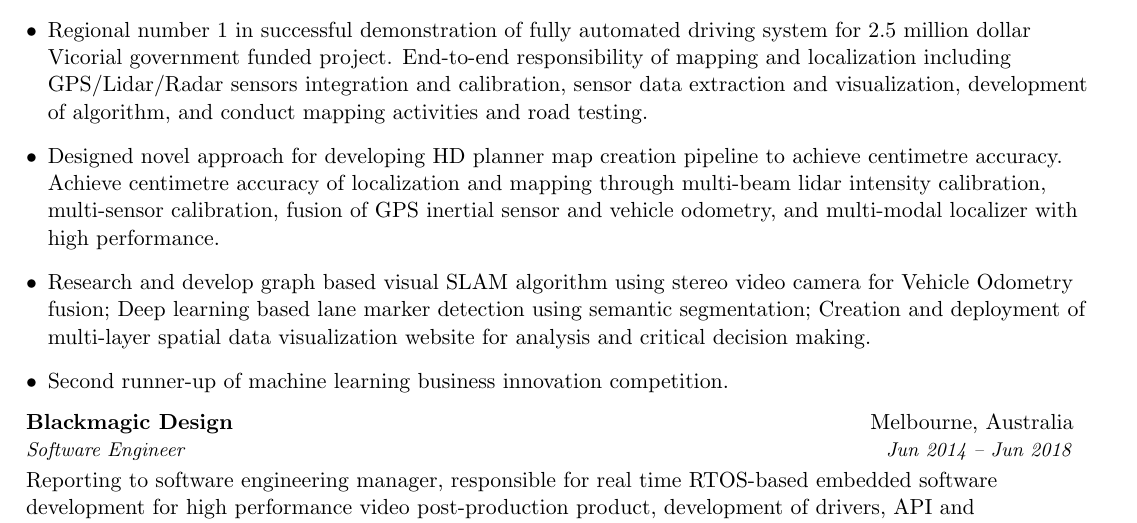
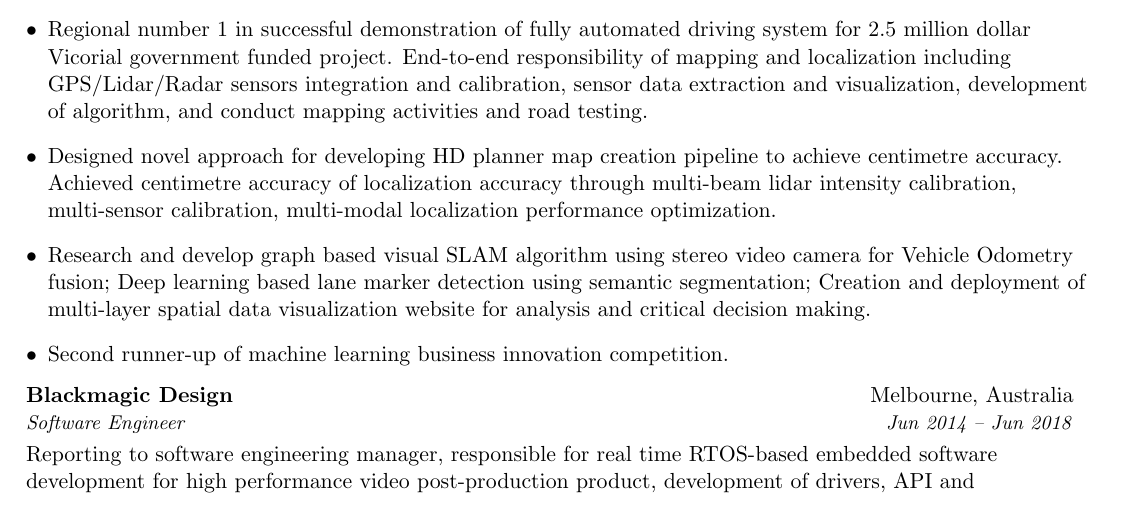
Before and after one commit to hbd730/hbd730.github.io, a LaTeX CV (resume/peterh_resume.tex): part of page 1 of 2, cut so that both start at the same text. Compiled offline with pdfLaTeX.

Commit message:
peterh_resume.tex

```diff
--- a/resume/peterh_resume.tex
+++ b/resume/peterh_resume.tex
@@ -104,7 +104,7 @@
   \resumeSubHeadingListStart
     \item Successful PoC for electronic horizon in L2+ Hand Free function in-vehicle demostration. Designed and implemented horizon APIs, RViz/DeckGL visualization, and behaviour layer map enrichment framework in crowd-sourced mapping pipeline.
     \item Regional number 1 in successful demonstration of fully automated driving system for 2.5 million dollar Vicorial government funded project. End-to-end responsibility of mapping and localization including GPS/Lidar/Radar sensors integration and calibration, sensor data extraction and visualization, development of algorithm, and conduct mapping activities and road testing.
-    \item Designed novel approach for developing HD planner map creation pipeline to achieve centimetre accuracy. Achieve centimetre accuracy of localization and mapping through multi-beam lidar intensity calibration, multi-sensor calibration, fusion of GPS inertial sensor and vehicle odometry, and multi-modal localizer with high performance.
+    \item Designed novel approach for developing HD planner map creation pipeline to achieve centimetre accuracy. Achieved centimetre accuracy of localization accuracy through multi-beam lidar intensity calibration, multi-sensor calibration, multi-modal localization performance optimization.
     \item Research and develop graph based visual SLAM algorithm using stereo video camera for Vehicle Odometry fusion; Deep learning based lane marker detection using semantic segmentation; Creation and deployment of multi-layer spatial data visualization website for analysis and critical decision making.
     \item Second runner-up of machine learning business innovation competition.
   \resumeSubHeadingListEnd
```
